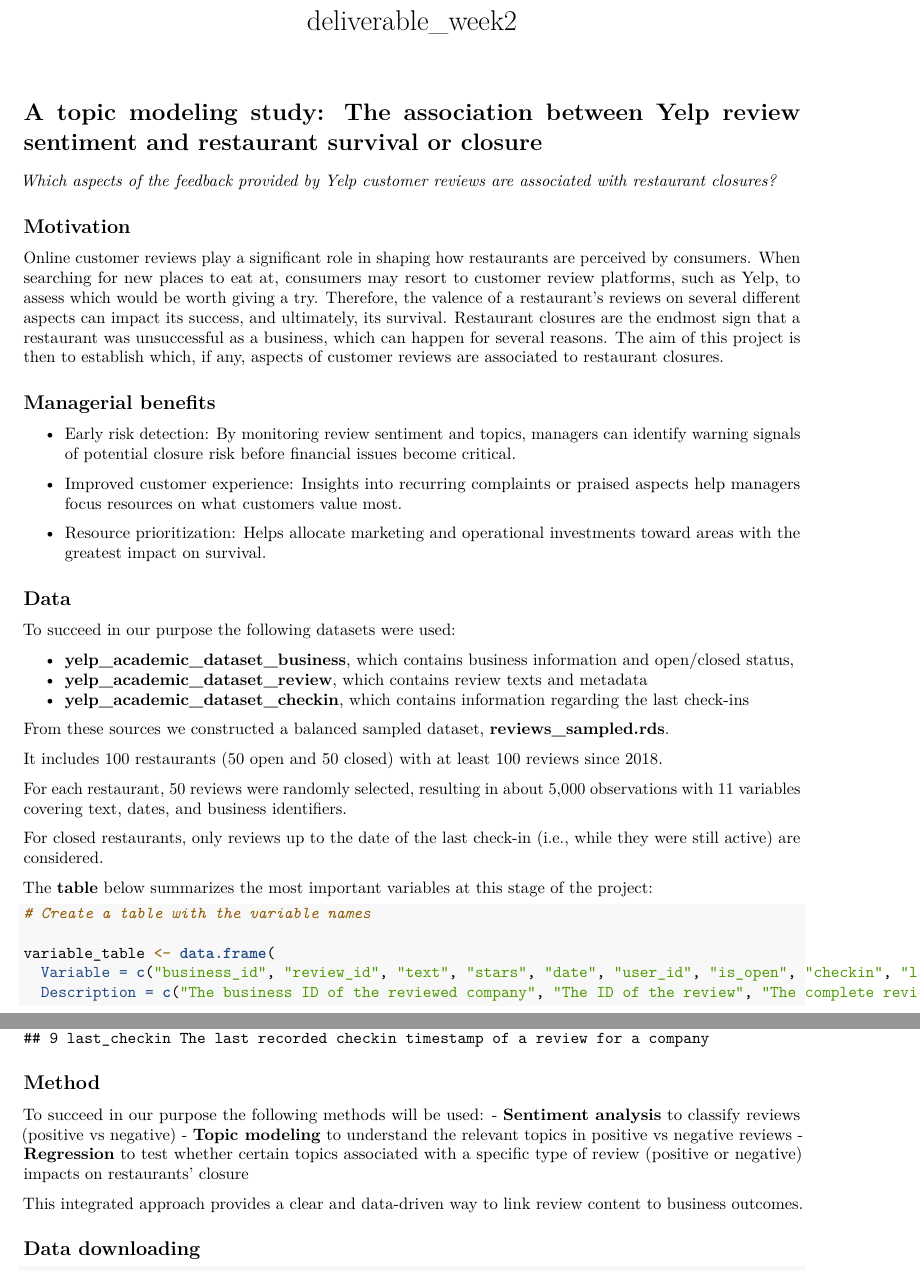
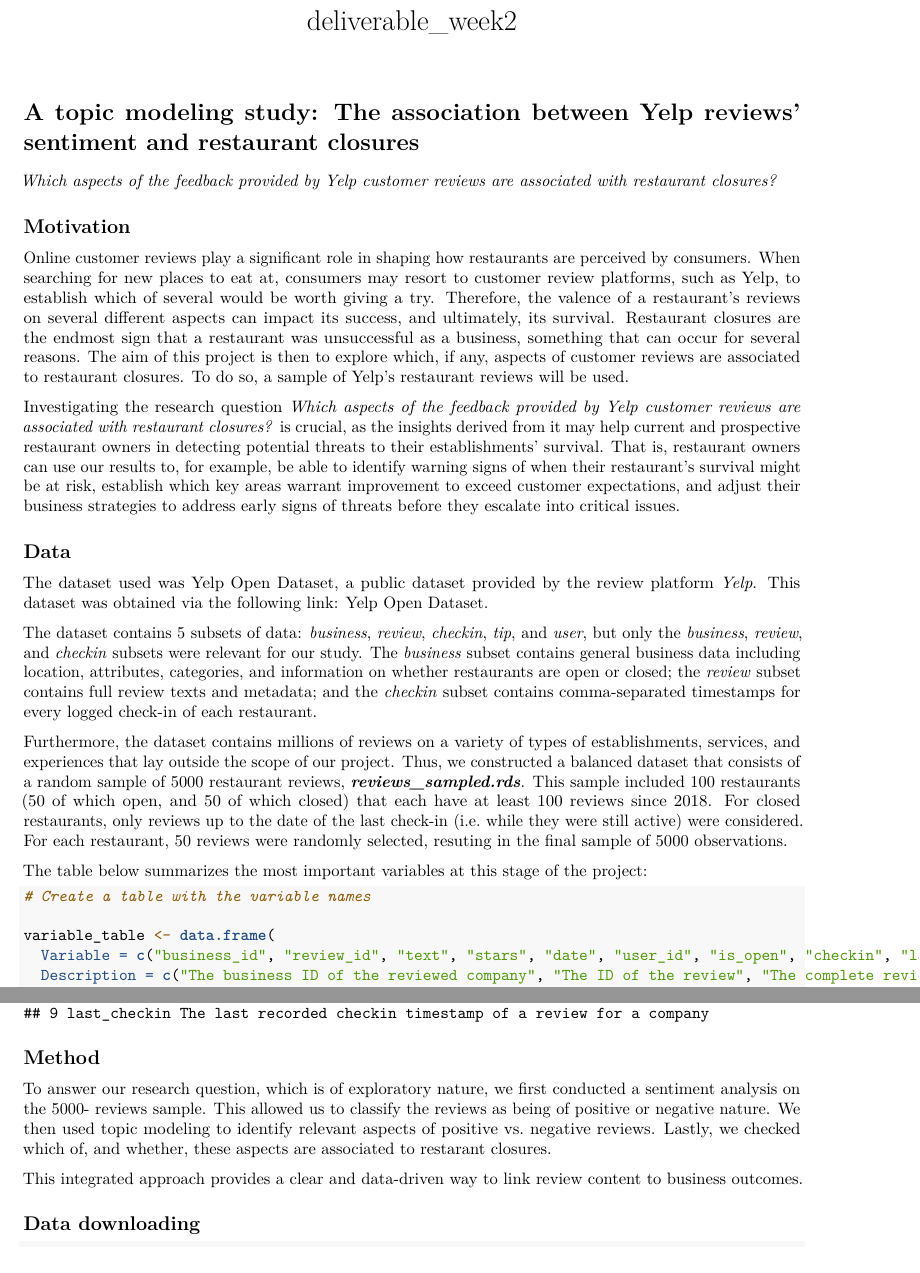
Before and after one commit to course-dprep/yelp-restaurant-closures, an R Markdown document (reporting/temporary_reports/deliverable_week2.Rmd): two parts of pages 1 and 2 of 7 before the commit and two parts of pages 1 and 2 of 8 after it, joined at a grey line, cut so that both start at the same text. Rendered offline with R 4.5, knitr and Pandoc, then LaTeX, with nearby package versions; some code elsewhere in the file could not run offline.

Commit message:
final edits to deliverable

````diff
--- a/reporting/temporary_reports/deliverable_week2.Rmd
+++ b/reporting/temporary_reports/deliverable_week2.Rmd
@@ -5,39 +5,24 @@ output:
   html_document: default
 ---
 
-# A topic modeling study: The association between Yelp review sentiment and restaurant survival or closure
-
+# A topic modeling study: The association between Yelp reviews' sentiment and restaurant closures
 *Which aspects of the feedback provided by Yelp customer reviews are associated with restaurant closures?*
 
+
 ## Motivation
+Online customer reviews play a significant role in shaping how restaurants are perceived by consumers. When searching for new places to eat at, consumers may resort to customer review platforms, such as Yelp, to establish which of several would be worth giving a try. Therefore, the valence of a restaurant's reviews on several different aspects can impact its success, and ultimately, its survival. Restaurant closures are the endmost sign that a restaurant was unsuccessful as a business, something that can occur for several reasons. The aim of this project is then to explore which, if any, aspects of customer reviews are associated to restaurant closures. To do so, a sample of Yelp's restaurant reviews will be used.
 
-Online customer reviews play a significant role in shaping how restaurants are perceived by consumers. When searching for new places to eat at, consumers may resort to customer review platforms, such as Yelp, to assess which would be worth giving a try. Therefore, the valence of a restaurant's reviews on several different aspects can impact its success, and ultimately, its survival. Restaurant closures are the endmost sign that a restaurant was unsuccessful as a business, which can happen for several reasons. The aim of this project is then to establish which, if any, aspects of customer reviews are associated to restaurant closures.
+Investigating the research question *Which aspects of the feedback provided by Yelp customer reviews are associated with restaurant closures?* is crucial, as the insights derived from it may help current and prospective restaurant owners in detecting potential threats to their establishments' survival. That is, restaurant owners can use our results to, for example, be able to identify warning signs of when their restaurant's survival might be at risk, establish which key areas warrant improvement to exceed customer expectations, and adjust their business strategies to address early signs of threats before they escalate into critical issues.
 
-## Managerial benefits
-
-- Early risk detection: By monitoring review sentiment and topics, managers can identify warning signals of potential closure risk before financial issues become critical.
-
-- Improved customer experience: Insights into recurring complaints or praised aspects help managers focus resources on what customers value most.
-
-- Resource prioritization: Helps allocate marketing and operational investments toward areas with the greatest impact on survival.
 
 ## Data
+The dataset used was Yelp Open Dataset, a public dataset provided by the review platform *Yelp*. This dataset was obtained via the following link: [Yelp Open Dataset](https://business.yelp.com/data/resources/open-dataset/).
 
-To succeed in our purpose the following datasets were used:
+The dataset contains 5 subsets of data: *business*, *review*, *checkin*, *tip*, and *user*, but only the *business*, *review*, and *checkin* subsets were relevant for our study. The *business* subset contains general business data including location, attributes, categories, and information on whether restaurants are open or closed; the *review* subset contains full review texts and metadata; and the *checkin* subset contains comma-separated timestamps for every logged check-in of each restaurant.
 
-- **yelp_academic_dataset_business**, which contains business information and open/closed status,
-- **yelp_academic_dataset_review**, which contains review texts and metadata
-- **yelp_academic_dataset_checkin**, which contains information regarding the last check-ins
+Furthermore, the dataset contains millions of reviews on a variety of types of establishments, services, and experiences that lay outside the scope of our project. Thus, we constructed a balanced dataset that consists of a random sample of 5000 restaurant reviews, ***reviews_sampled.rds***. This sample included 100 restaurants (50 of which open, and 50 of which closed) that each have at least 100 reviews since 2018. For closed restaurants, only reviews up to the date of the last check-in (i.e. while they were still active) were considered. For each restaurant, 50 reviews were randomly selected, resuting in the final sample of 5000 observations.
 
-From these sources we constructed a balanced sampled dataset, **reviews_sampled.rds**.
-
-It includes 100 restaurants (50 open and 50 closed) with at least 100 reviews since 2018.
-
-For each restaurant, 50 reviews were randomly selected, resulting in about 5,000 observations with 11 variables covering text, dates, and business identifiers.
-
-For closed restaurants, only reviews up to the date of the last check-in (i.e., while they were still active) are considered.
-
-The **table** below summarizes the most important variables at this stage of the project:
+The table below summarizes the most important variables at this stage of the project:
 
 ```{r}
 # Create a table with the variable names
@@ -52,10 +37,7 @@ variable_table
 
 ## Method
 
-To succeed in our purpose the following methods will be used:
-- **Sentiment analysis** to classify reviews (positive vs negative)
-- **Topic modeling** to understand the relevant topics in positive vs negative reviews
-- **Regression** to test whether certain topics associated with a specific type of review (positive or negative)  impacts on restaurants’ closure
+To answer our research question, which is of exploratory nature, we first conducted a sentiment analysis on the 5000- reviews sample. This allowed us to classify the reviews as being of positive or negative nature. We then used topic modeling to identify relevant aspects of positive vs. negative reviews. Lastly, we checked which of, and whether, these aspects are associated to restarant closures.
 
 This integrated approach provides a clear and data-driven way to link review content to business outcomes.
 
@@ -302,6 +284,9 @@ reviews_sampled <- review_restaurants_since18[
   by = business_id                  #per business_id
 ]
 
+#adding the is_open variable
+reviews_sampled <- reviews_sampled %>%
+  left_join(business %>% select(business_id, is_open), by = "business_id")
 ```
 
 #### Storing the training data for future use
@@ -337,4 +322,7 @@ file_id <- folder[folder$name==filename] %>% pull(id) %>% as.character()
 drive_download(as_id(file_id), path = here("data", "training_data",filename), overwrite = TRUE)
 
 reviews_sampled <- readRDS(here("data", "training_data", filename))
+
+reviews_sampled <- reviews_sampled %>%
+  left_join(business %>% select(business_id, is_open), by = "business_id")
 ```
````
